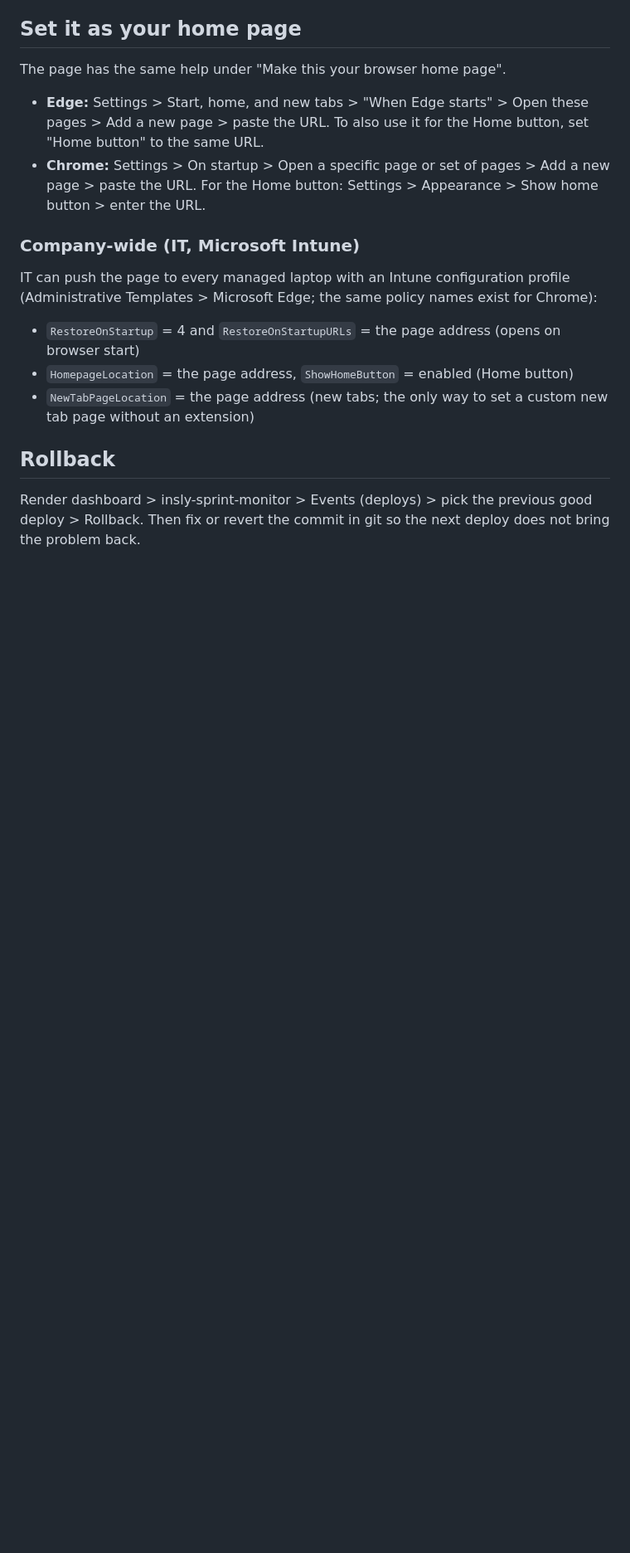
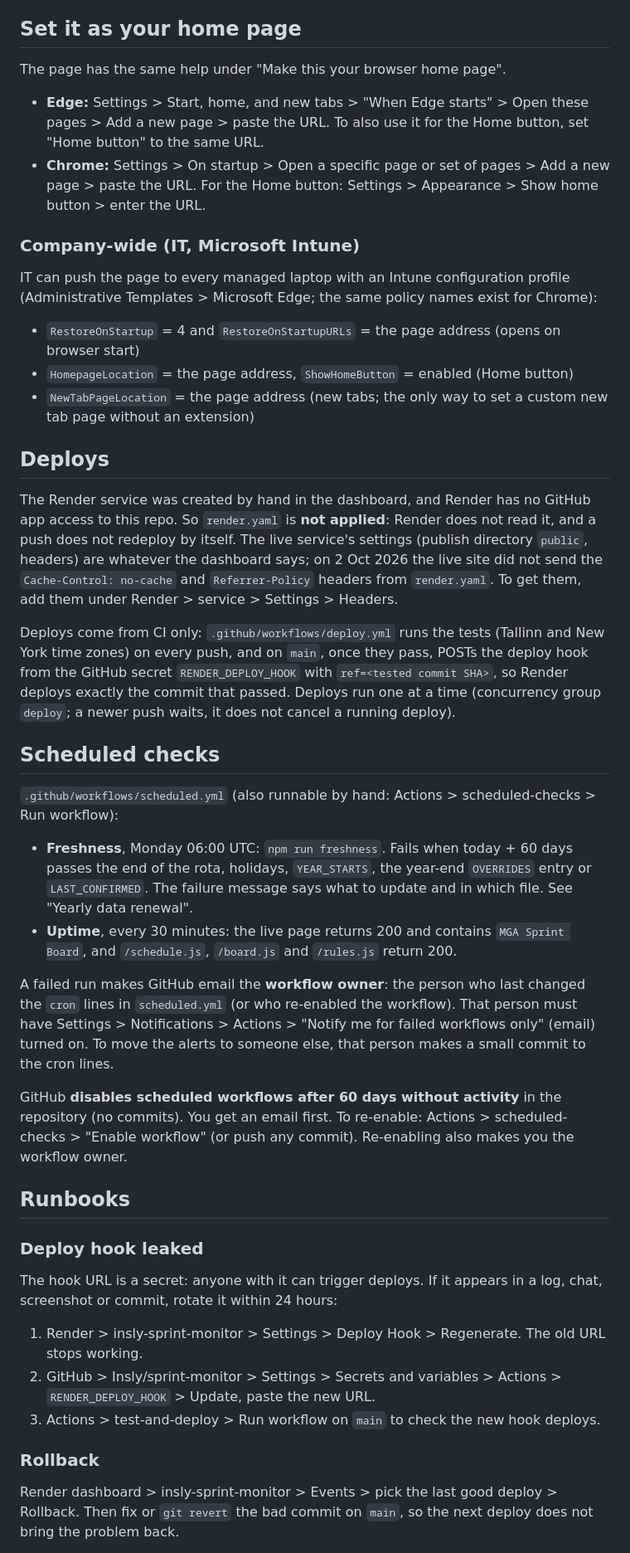
Before and after one commit to Insly/sprint-monitor, a Markdown page: README.md, the part around one of its changes. Shown at 83% size. GitHub-like rendering; blank space fills up the shorter version.

```diff
--- a/README.md
+++ b/README.md
@@ -88,6 +95,34 @@ IT can push the page to every managed laptop with an Intune configuration profil
 - `HomepageLocation` = the page address, `ShowHomeButton` = enabled (Home button)
 - `NewTabPageLocation` = the page address (new tabs; the only way to set a custom new tab page without an extension)
 
-## Rollback
+## Deploys
 
-Render dashboard > insly-sprint-monitor > Events (deploys) > pick the previous good deploy > Rollback. Then fix or revert the commit in git so the next deploy does not bring the problem back.
+The Render service was created by hand in the dashboard, and Render has no GitHub app access to this repo. So `render.yaml` is **not applied**: Render does not read it, and a push does not redeploy by itself. The live service's settings (publish directory `public`, headers) are whatever the dashboard says; on 2 Oct 2026 the live site did not send the `Cache-Control: no-cache` and `Referrer-Policy` headers from `render.yaml`. To get them, add them under Render > service > Settings > Headers.
+
+Deploys come from CI only: `.github/workflows/deploy.yml` runs the tests (Tallinn and New York time zones) on every push, and on `main`, once they pass, POSTs the deploy hook from the GitHub secret `RENDER_DEPLOY_HOOK` with `ref=<tested commit SHA>`, so Render deploys exactly the commit that passed. Deploys run one at a time (concurrency group `deploy`; a newer push waits, it does not cancel a running deploy).
+
+## Scheduled checks
+
+`.github/workflows/scheduled.yml` (also runnable by hand: Actions > scheduled-checks > Run workflow):
+
+- **Freshness**, Monday 06:00 UTC: `npm run freshness`. Fails when today + 60 days passes the end of the rota, holidays, `YEAR_STARTS`, the year-end `OVERRIDES` entry or `LAST_CONFIRMED`. The failure message says what to update and in which file. See "Yearly data renewal".
+- **Uptime**, every 30 minutes: the live page returns 200 and contains `MGA Sprint Board`, and `/schedule.js`, `/board.js` and `/rules.js` return 200.
+
+A failed run makes GitHub email the **workflow owner**: the person who last changed the `cron` lines in `scheduled.yml` (or who re-enabled the workflow). That person must have Settings > Notifications > Actions > "Notify me for failed workflows only" (email) turned on. To move the alerts to someone else, that person makes a small commit to the cron lines.
+
+GitHub **disables scheduled workflows after 60 days without activity** in the repository (no commits). You get an email first. To re-enable: Actions > scheduled-checks > "Enable workflow" (or push any commit). Re-enabling also makes you the workflow owner.
+
+## Runbooks
+
+### Deploy hook leaked
+
+The hook URL is a secret: anyone with it can trigger deploys. If it appears in a log, chat, screenshot or commit, rotate it within 24 hours:
+
+1. Render > insly-sprint-monitor > Settings > Deploy Hook > Regenerate. The old URL stops working.
+2. GitHub > Insly/sprint-monitor > Settings > Secrets and variables > Actions > `RENDER_DEPLOY_HOOK` > Update, paste the new URL.
+3. Actions > test-and-deploy > Run workflow on `main` to check the new hook deploys.
+
+### Rollback
+
+Render dashboard > insly-sprint-monitor > Events > pick the last good deploy > Rollback. Then fix or `git revert` the bad commit on `main`, so the next deploy does not bring the problem back.
+
```
Also changed, not shown: other parts of README.md (+34 -1 lines).
